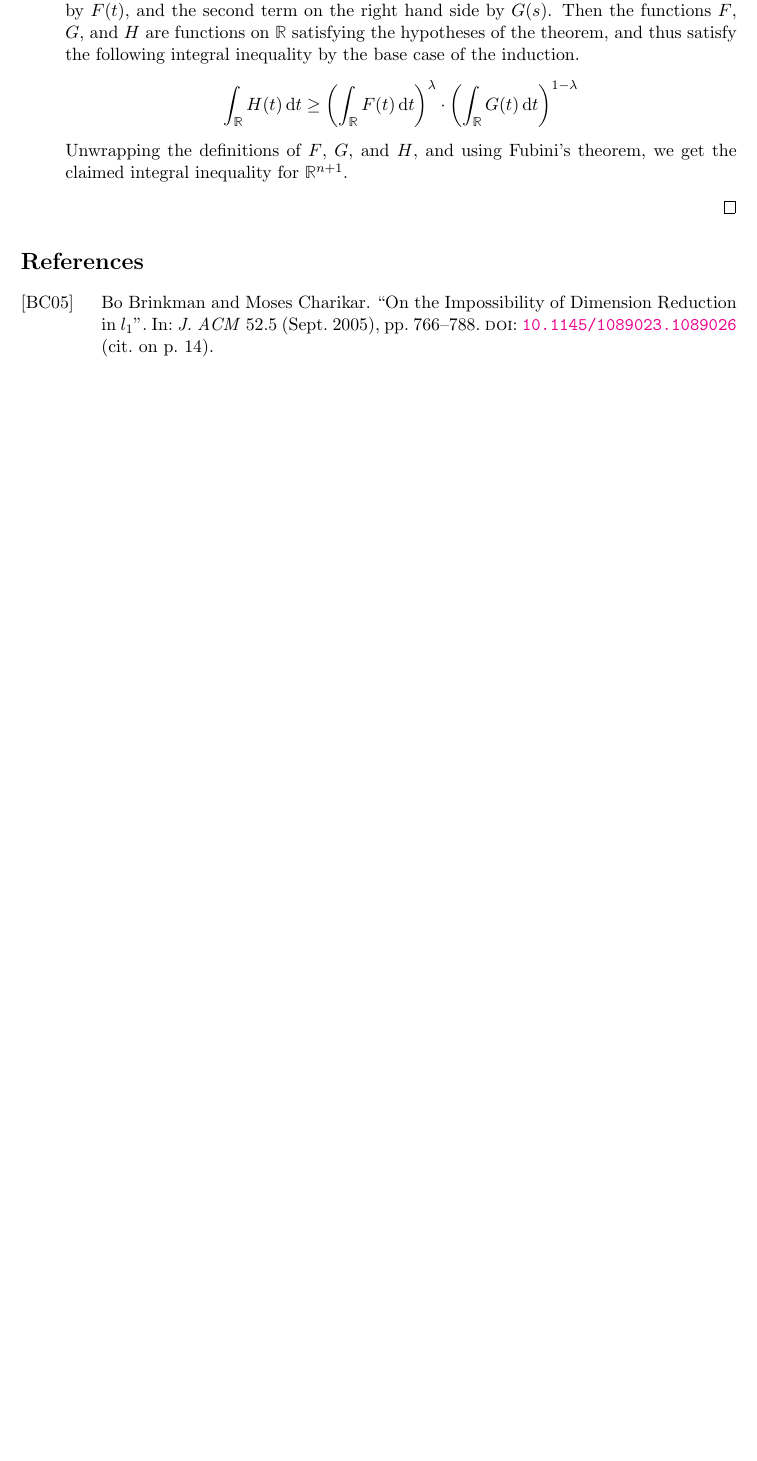
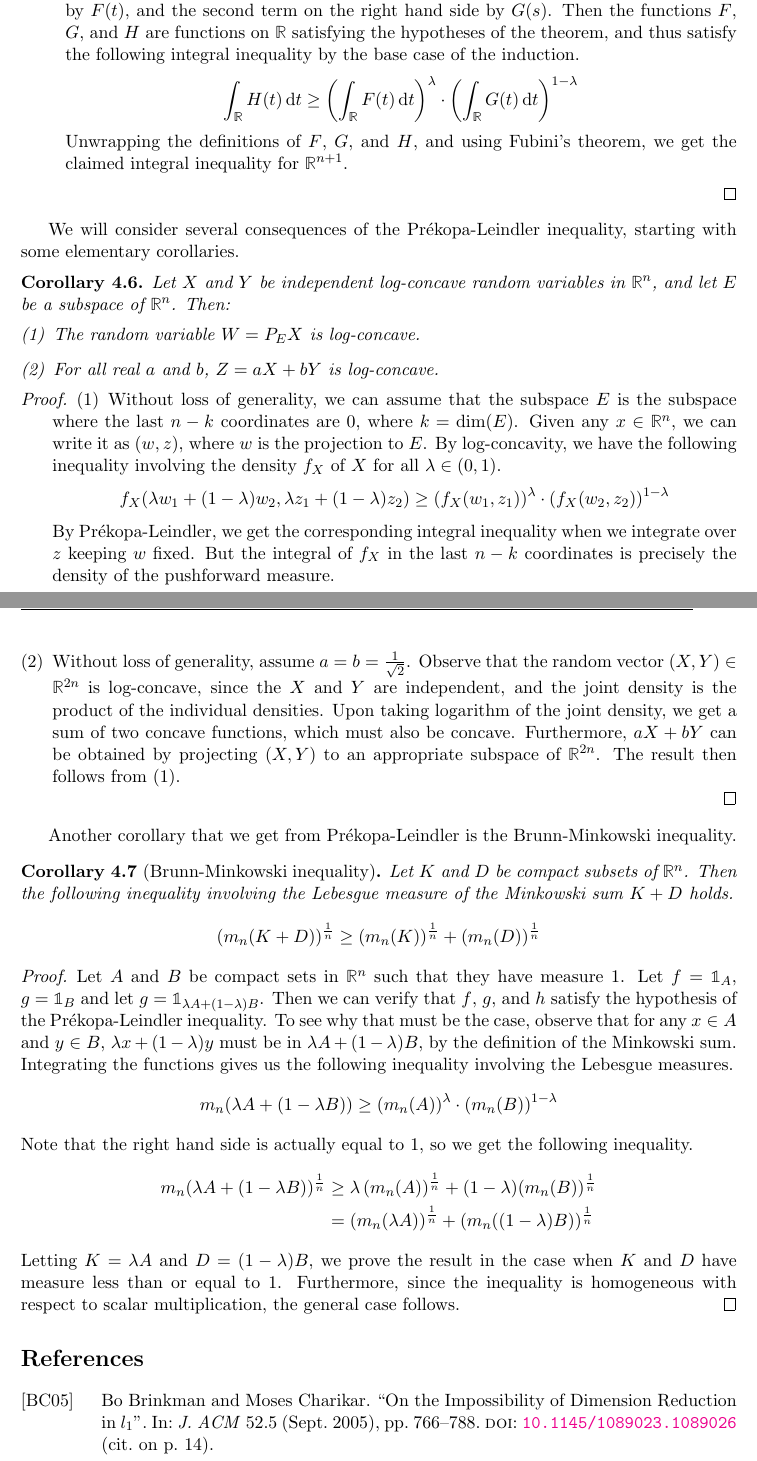
Before and after one commit to sayantangkhan/hdp-course-notes, a LaTeX document (main.tex): part of page 36 of 37 before the commit and two parts of pages 36 and 37 of 38 after it, the two joined at a grey line, cut so that both start at the same text, the shorter picture padded with empty space. Compiled offline with pdfLaTeX.

Commit message:
Started with Lec 15, but left with long part 2

```diff
--- a/main.tex
+++ b/main.tex
@@ -1624,6 +1624,59 @@ To do so, we need the Prékopa–Leindler inequality
   \end{description}
 \end{proof}
 
+We will consider several consequences of the Pr\'ekopa-Leindler inequality, starting with some elementary corollaries.
+\begin{corollary}
+  Let $X$ and $Y$ be independent log-concave random variables in $\R^n$, and let $E$ be a subspace of $\R^n$.
+  Then:
+  \begin{enumerate}[(1)]
+  \item The random variable $W = P_EX$ is log-concave.
+  \item For all real $a$ and $b$, $Z = aX + bY$ is log-concave.
+  \end{enumerate}
+\end{corollary}
+\begin{proof}
+  \begin{enumerate}[(1)]
+  \item Without loss of generality, we can assume that the subspace $E$ is the subspace where the last $n-k$ coordinates are $0$, where $k = \dim(E)$.
+    Given any $x \in \R^n$, we can write it as $(w, z)$, where $w$ is the projection to $E$.
+    By log-concavity, we have the following inequality involving the density $f_X$ of $X$ for all $\lambda \in (0,1)$.
+    \begin{align*}
+      f_X(\lambda w_1 + (1-\lambda)w_2, \lambda z_1 + (1-\lambda) z_2)
+      \geq \left( f_X(w_1, z_1) \right)^{\lambda} \cdot \left( f_X(w_2, z_2) \right)^{1-\lambda}
+    \end{align*}
+    By Pr\'ekopa-Leindler, we get the corresponding integral inequality when we integrate over $z$ keeping $w$ fixed.
+    But the integral of $f_X$ in the last $n-k$ coordinates is precisely the density of the pushforward measure.
+  \item Without loss of generality, assume $a=b=\frac{1}{\sqrt{2}}$.
+    Observe that the random vector $(X, Y) \in \R^{2n}$ is log-concave, since the $X$ and $Y$ are independent, and the joint density is the product of the individual densities.
+    Upon taking logarithm of the joint density, we get a sum of two concave functions, which must also be concave.
+    Furthermore, $aX+bY$ can be obtained by projecting $(X,Y)$ to an appropriate subspace of $\R^{2n}$.
+    The result then follows from $(1)$.
+  \end{enumerate}
+\end{proof}
+
+Another corollary that we get from Pr\'ekopa-Leindler is the Brunn-Minkowski inequality.
+\begin{corollary}[Brunn-Minkowski inequality]
+  Let $K$ and $D$ be compact subsets of $\R^n$.
+  Then the following inequality involving the Lebesgue measure of the Minkowski sum $K+D$ holds.
+  \begin{align*}
+    \left( m_n(K+D) \right)^{\frac{1}{n}} \geq \left( m_n(K) \right)^{\frac{1}{n}} + \left( m_n(D) \right)^{\frac{1}{n}}
+  \end{align*}
+\end{corollary}
+\begin{proof}
+  Let $A$ and $B$ be compact sets in $\R^n$ such that they have measure $1$.
+  Let $f = \mathbb{1}_A$, $g = \mathbb{1}_B$ and let $g = \mathbb{1}_{\lambda A + (1-\lambda)B}$.
+  Then we can verify that $f$, $g$, and $h$ satisfy the hypothesis of the Pr\'ekopa-Leindler inequality.
+  To see why that must be the case, observe that for any $x \in A$ and $y \in B$, $\lambda x + (1-\lambda )y$ must be in $\lambda A + (1-\lambda)B$, by the definition of the Minkowski sum.
+  Integrating the functions gives us the following inequality involving the Lebesgue measures.
+  \begin{align*}
+    m_n(\lambda A + (1-\lambda B)) \geq \left( m_n(A) \right)^{\lambda} \cdot \left( m_n(B) \right)^{1 - \lambda}
+  \end{align*}
+  Note that the right hand side is actually equal to $1$, so we get the following inequality.
+  \begin{align*}
+    m_n(\lambda A + (1-\lambda B))^{\frac{1}{n}} &\geq \lambda \left( m_n(A) \right)^{\frac{1}{n}} + (1-\lambda)(m_n(B))^{\frac{1}{n}} \\
+    &= \left( m_n( \lambda A) \right)^{\frac{1}{n}} + (m_n( (1-\lambda)B))^{\frac{1}{n}}
+  \end{align*}
+  Letting $K = \lambda A$ and $D = (1-\lambda)B$, we prove the result in the case when $K$ and $D$ have measure less than or equal to $1$.
+  Furthermore, since the inequality is homogeneous with respect to scalar multiplication, the general case follows.
+\end{proof}
 
 \printbibliography
 
```
